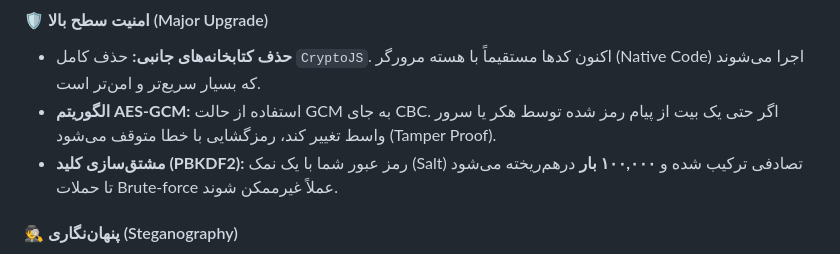
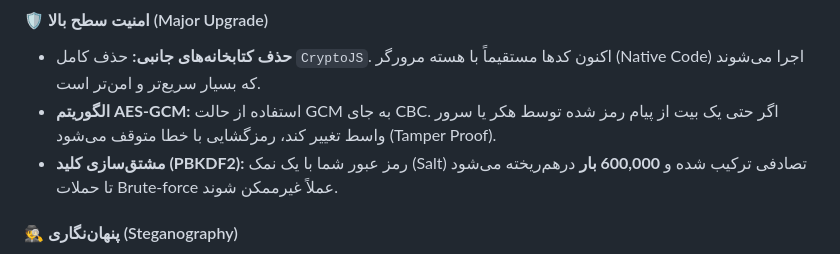
Before and after one commit to 443a/CryptoMsg, a Markdown page: README.md, the part around the change. GitHub-like rendering.

Commit message:
Update Content

```diff
--- a/README.md
+++ b/README.md
@@ -49,7 +49,7 @@
 #### 🛡️ امنیت سطح بالا (Major Upgrade)
 * **حذف کتابخانه‌های جانبی:** حذف کامل `CryptoJS`. اکنون کدها مستقیماً با هسته مرورگر (Native Code) اجرا می‌شوند که بسیار سریع‌تر و امن‌تر است.
 * **الگوریتم AES-GCM:** استفاده از حالت GCM به جای CBC. اگر حتی یک بیت از پیام رمز شده توسط هکر یا سرور واسط تغییر کند، رمزگشایی با خطا متوقف می‌شود (Tamper Proof).
-* **مشتق‌سازی کلید (PBKDF2):** رمز عبور شما با یک نمک (Salt) تصادفی ترکیب شده و **۱۰۰,۰۰۰ بار** درهم‌ریخته می‌شود تا حملات Brute-force عملاً غیرممکن شوند.
+* **مشتق‌سازی کلید (PBKDF2):** رمز عبور شما با یک نمک (Salt) تصادفی ترکیب شده و **600,000 بار** درهم‌ریخته می‌شود تا حملات Brute-force عملاً غیرممکن شوند.
 
 #### 🕵️ پنهان‌نگاری (Steganography)
 * **متن نامرئی:** مخفی کردن پیام رمز شده در دل یک متن عادی (با استفاده از کاراکترهای Zero-Width).
```
